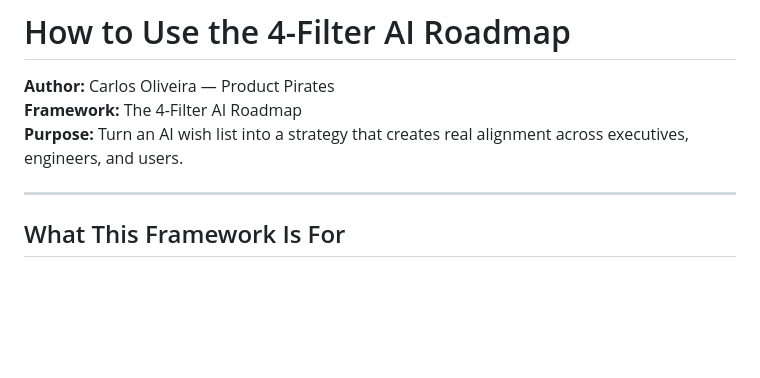
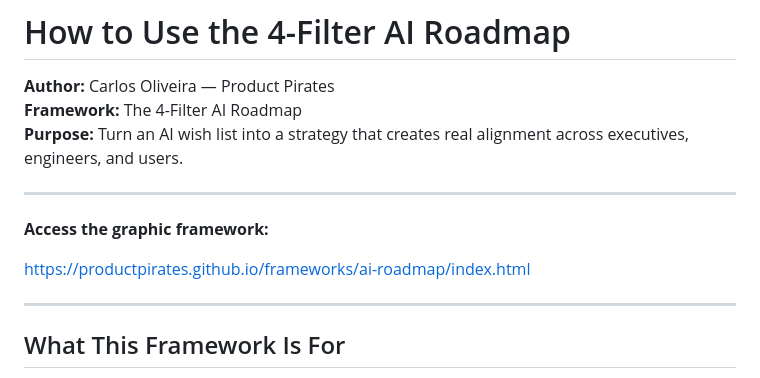
Before and after one commit to productpirates/frameworks, a Markdown page: ai-roadmap/README.md, the part around the change. Rendered like a GitHub page; blank space fills up the shorter version.

```diff
--- a/ai-roadmap/README.md
+++ b/ai-roadmap/README.md
@@ -5,6 +5,12 @@
 **Author:** Carlos Oliveira — Product Pirates
 **Framework:** The 4-Filter AI Roadmap
 **Purpose:** Turn an AI wish list into a strategy that creates real alignment across executives, engineers, and users.
+
+---
+
+**Access the graphic framework:**
+
+https://productpirates.github.io/frameworks/ai-roadmap/index.html
 
 ---
 
```
